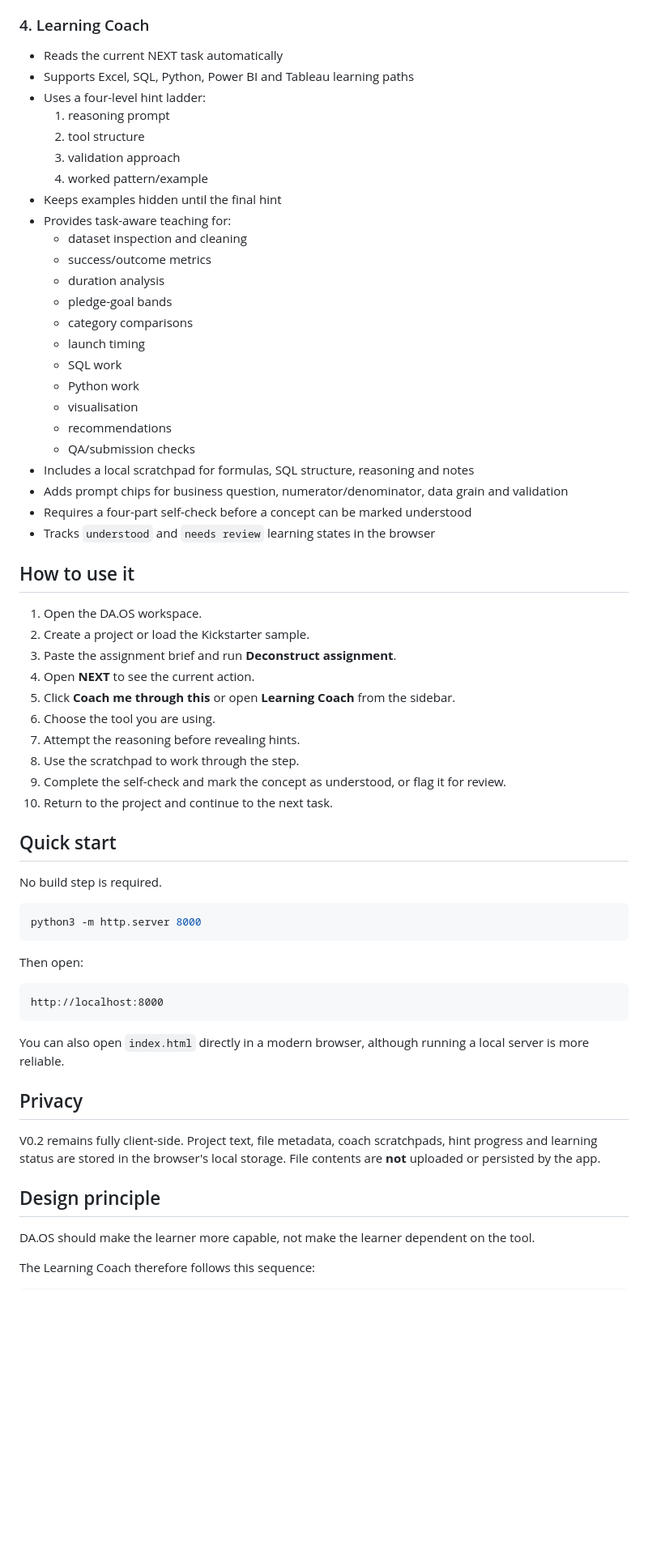
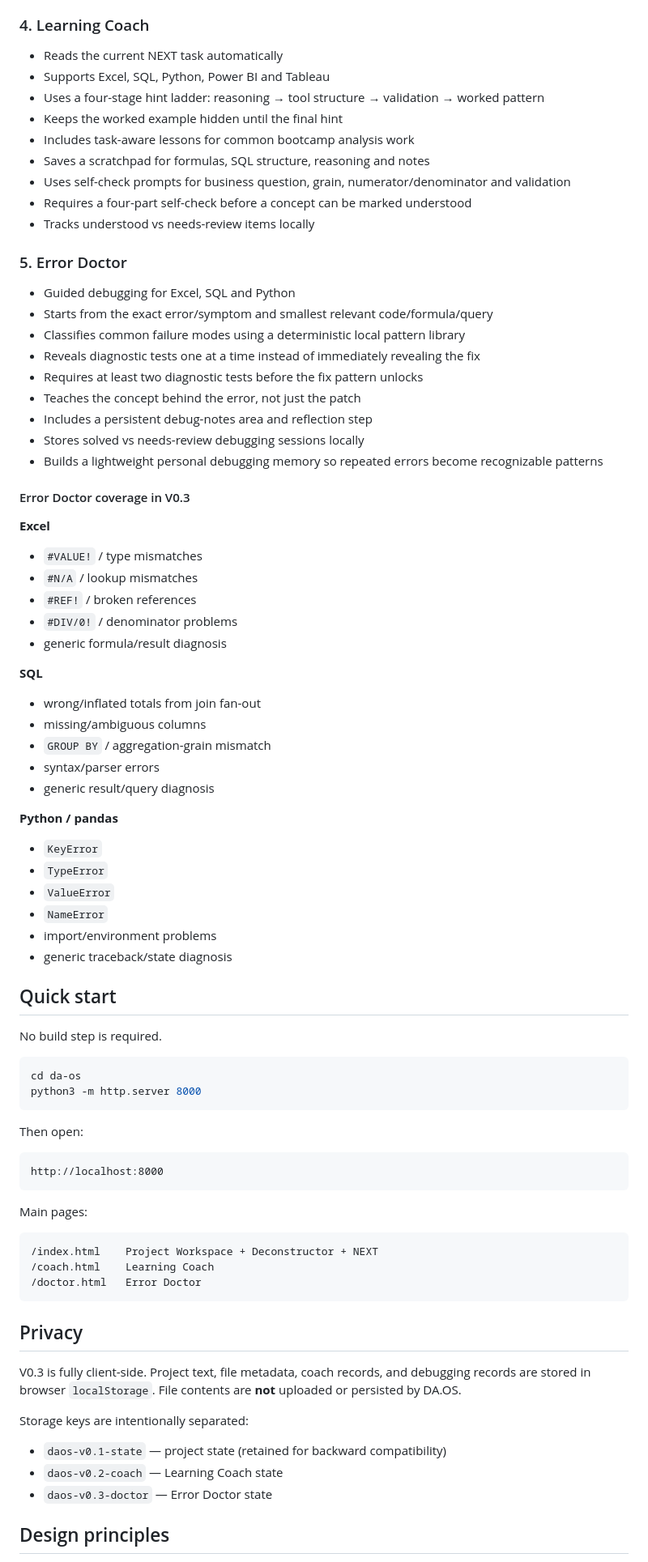
Before and after one commit to hasan-rajab/tabulaai, a Markdown page: da-os/README.md, the part around one of its changes. Shown at 81% size. Drawn GitHub-style; blank space fills up the shorter version.

Commit message:
Document DA.OS V0.3 Error Doctor

````diff
--- a/da-os/README.md
+++ b/da-os/README.md
@@ -27,48 +27,56 @@ DA.OS is a lightweight personal operating system for an intensive data-analytics
 
 ### 4. Learning Coach
 - Reads the current NEXT task automatically
-- Supports Excel, SQL, Python, Power BI and Tableau learning paths
-- Uses a four-level hint ladder:
-  1. reasoning prompt
-  2. tool structure
-  3. validation approach
-  4. worked pattern/example
-- Keeps examples hidden until the final hint
-- Provides task-aware teaching for:
-  - dataset inspection and cleaning
-  - success/outcome metrics
-  - duration analysis
-  - pledge-goal bands
-  - category comparisons
-  - launch timing
-  - SQL work
-  - Python work
-  - visualisation
-  - recommendations
-  - QA/submission checks
-- Includes a local scratchpad for formulas, SQL structure, reasoning and notes
-- Adds prompt chips for business question, numerator/denominator, data grain and validation
+- Supports Excel, SQL, Python, Power BI and Tableau
+- Uses a four-stage hint ladder: reasoning → tool structure → validation → worked pattern
+- Keeps the worked example hidden until the final hint
+- Includes task-aware lessons for common bootcamp analysis work
+- Saves a scratchpad for formulas, SQL structure, reasoning and notes
+- Uses self-check prompts for business question, grain, numerator/denominator and validation
 - Requires a four-part self-check before a concept can be marked understood
-- Tracks `understood` and `needs review` learning states in the browser
+- Tracks understood vs needs-review items locally
 
-## How to use it
+### 5. Error Doctor
+- Guided debugging for Excel, SQL and Python
+- Starts from the exact error/symptom and smallest relevant code/formula/query
+- Classifies common failure modes using a deterministic local pattern library
+- Reveals diagnostic tests one at a time instead of immediately revealing the fix
+- Requires at least two diagnostic tests before the fix pattern unlocks
+- Teaches the concept behind the error, not just the patch
+- Includes a persistent debug-notes area and reflection step
+- Stores solved vs needs-review debugging sessions locally
+- Builds a lightweight personal debugging memory so repeated errors become recognizable patterns
 
-1. Open the DA.OS workspace.
-2. Create a project or load the Kickstarter sample.
-3. Paste the assignment brief and run **Deconstruct assignment**.
-4. Open **NEXT** to see the current action.
-5. Click **Coach me through this** or open **Learning Coach** from the sidebar.
-6. Choose the tool you are using.
-7. Attempt the reasoning before revealing hints.
-8. Use the scratchpad to work through the step.
-9. Complete the self-check and mark the concept as understood, or flag it for review.
-10. Return to the project and continue to the next task.
+#### Error Doctor coverage in V0.3
+
+**Excel**
+- `#VALUE!` / type mismatches
+- `#N/A` / lookup mismatches
+- `#REF!` / broken references
+- `#DIV/0!` / denominator problems
+- generic formula/result diagnosis
+
+**SQL**
+- wrong/inflated totals from join fan-out
+- missing/ambiguous columns
+- `GROUP BY` / aggregation-grain mismatch
+- syntax/parser errors
+- generic result/query diagnosis
+
+**Python / pandas**
+- `KeyError`
+- `TypeError`
+- `ValueError`
+- `NameError`
+- import/environment problems
+- generic traceback/state diagnosis
 
 ## Quick start
 
 No build step is required.
 
 ```bash
+cd da-os
 python3 -m http.server 8000
 ```
 
@@ -78,15 +86,23 @@ Then open:
 http://localhost:8000
 ```
 
-You can also open `index.html` directly in a modern browser, although running a local server is more reliable.
+Main pages:
+
+```text
+/index.html    Project Workspace + Deconstructor + NEXT
+/coach.html    Learning Coach
+/doctor.html   Error Doctor
+```
 
 ## Privacy
 
-V0.2 remains fully client-side. Project text, file metadata, coach scratchpads, hint progress and learning status are stored in the browser's local storage. File contents are **not** uploaded or persisted by the app.
+V0.3 is fully client-side. Project text, file metadata, coach records, and debugging records are stored in browser `localStorage`. File contents are **not** uploaded or persisted by DA.OS.
 
-## Design principle
+Storage keys are intentionally separated:
 
-DA.OS should make the learner more capable, not make the learner dependent on the tool.
+- `daos-v0.1-state` — project state (retained for backward compatibility)
+- `daos-v0.2-coach` — Learning Coach state
+- `daos-v0.3-doctor` — Error Doctor state
 
-The Learning Coach therefore follows this sequence:
+## Design principles
 
````
Also changed, not shown: other parts of da-os/README.md (+17 -22 lines).
